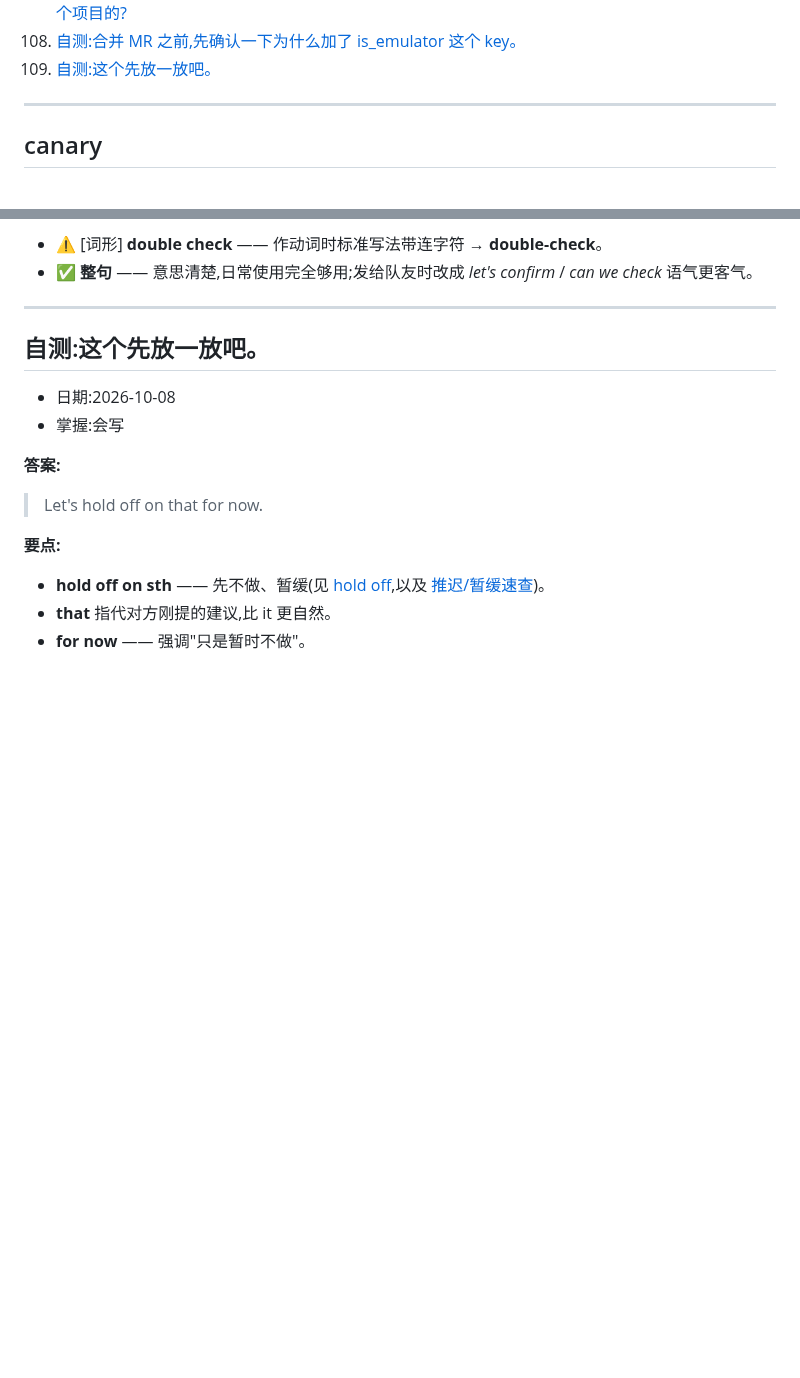
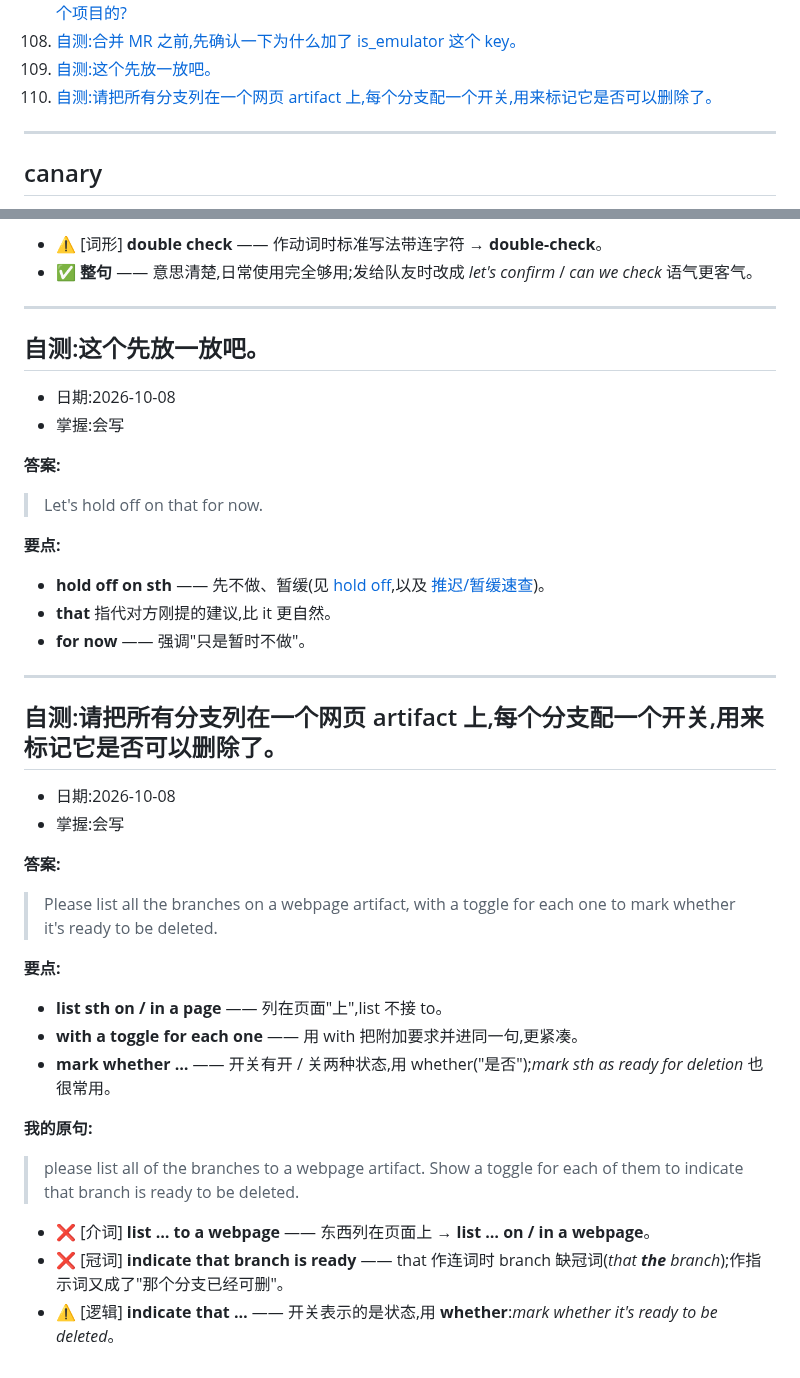
Before and after one commit to chinalwb/vocab, a Markdown page: vocabulary.md, 2 parts joined by grey strips. Rendered like a GitHub page; blank space fills up the shorter version.

Commit message:
Add entry: 自测:list branches with a toggle
Co-Authored-By: Claude Opus 5.5 (1M context) <noreply@anthropic.com>

```diff
--- a/vocabulary.md
+++ b/vocabulary.md
@@ -113,6 +113,7 @@
 107. [自测:我们有两个 Mixpanel 项目,一个用于生产环境,一个用于开发环境。App 是怎么决定把事件发到哪个项目的?](#t-two-projects)
 108. [自测:合并 MR 之前,先确认一下为什么加了 is_emulator 这个 key。](#t-confirm-before-merge)
 109. [自测:这个先放一放吧。](#t-hold-off-for-now)
+110. [自测:请把所有分支列在一个网页 artifact 上,每个分支配一个开关,用来标记它是否可以删除了。](#t-list-branches)
 
 ---
 
@@ -3636,3 +3637,29 @@ platform 等于 10,就代表请求来自 web,对吧?
 - **hold off on sth** —— 先不做、暂缓(见 [hold off](#hold-off),以及 [推迟/暂缓速查](#postpone-family-quickref))。
 - **that** 指代对方刚提的建议,比 it 更自然。
 - **for now** —— 强调"只是暂时不做"。
+
+---
+
+<a id="t-list-branches"></a>
+## 自测:请把所有分支列在一个网页 artifact 上,每个分支配一个开关,用来标记它是否可以删除了。
+
+- 日期:2026-10-08
+- 掌握:会写
+
+**答案:**
+
+> Please list all the branches on a webpage artifact, with a toggle for each one to mark whether it's ready to be deleted.
+
+**要点:**
+
+- **list sth on / in a page** —— 列在页面"上",list 不接 to。
+- **with a toggle for each one** —— 用 with 把附加要求并进同一句,更紧凑。
+- **mark whether …** —— 开关有开 / 关两种状态,用 whether("是否");*mark sth as ready for deletion* 也很常用。
+
+**我的原句:**
+
+> please list all of the branches to a webpage artifact. Show a toggle for each of them to indicate that branch is ready to be deleted.
+
+- ❌ [介词] **list … to a webpage** —— 东西列在页面上 → **list … on / in a webpage**。
+- ❌ [冠词] **indicate that branch is ready** —— that 作连词时 branch 缺冠词(*that **the** branch*);作指示词又成了"那个分支已经可删"。
+- ⚠️ [逻辑] **indicate that …** —— 开关表示的是状态,用 **whether**:*mark whether it's ready to be deleted*。
```
